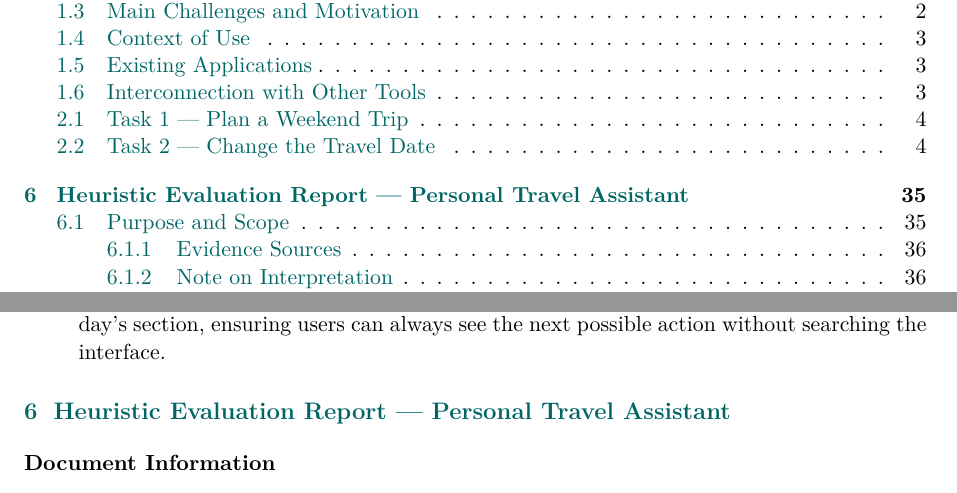
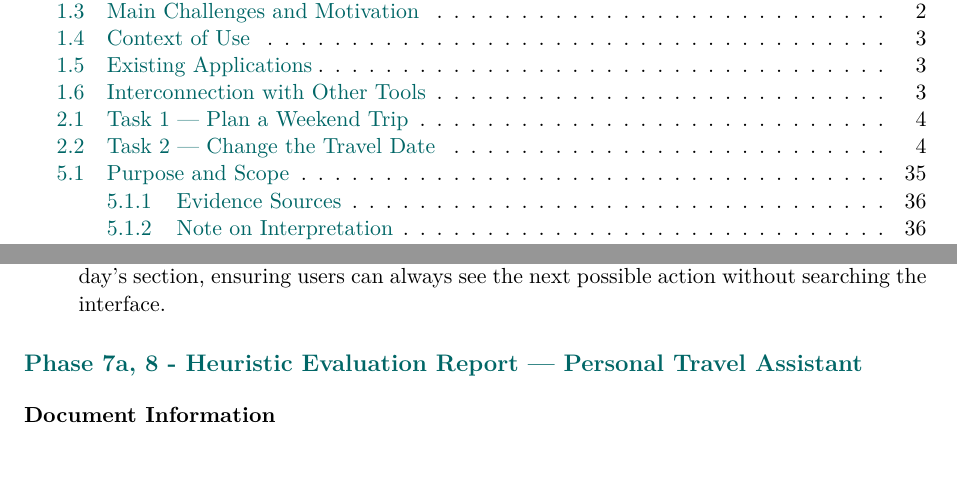
Before and after one commit to pireu2/travel-guide, a LaTeX document (main.tex): two parts of pages 1 and 35 of 41, joined at a grey line, cut so that both start at the same text. Compiled offline with pdfLaTeX.

Commit message:
Rename section for heuristic evaluation report

```diff
--- a/main.tex
+++ b/main.tex
@@ -932,7 +932,7 @@ Based on the analysis of the cognitive walkthrough questions, the following impr
 
 \end{enumerate}
 
-\section{Heuristic Evaluation Report — Personal Travel Assistant}
+\section*{Phase 7a, 8 - Heuristic Evaluation Report — Personal Travel Assistant}
 
 \subsection*{Document Information}
 \textbf{Date:} 2026-01-13\\
```
